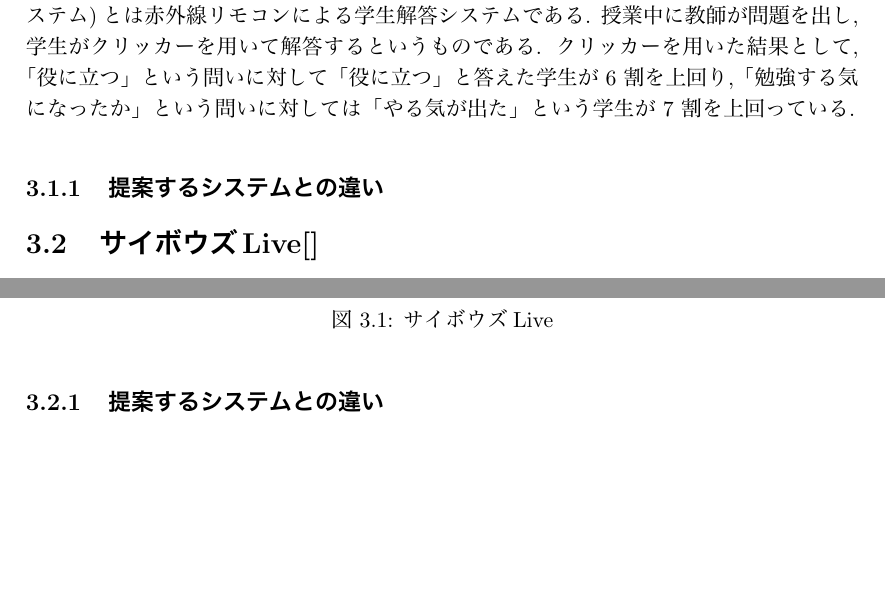
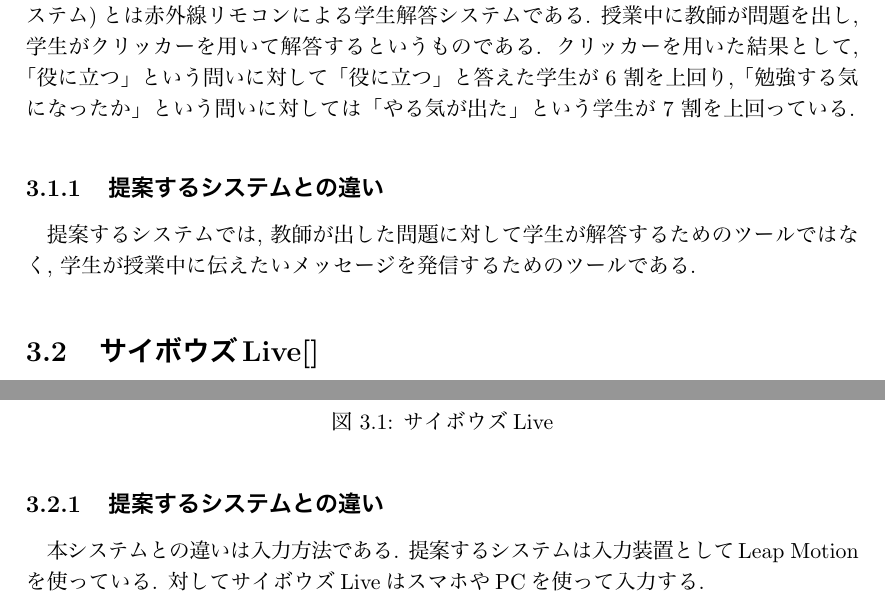
Before and after one commit to ichitomo/rep, a LaTeX thesis (b1012211.tex): two parts of pages 7 and 8 of 30, joined at a grey line, cut so that both start at the same text, the shorter picture padded with empty space. The pictures show the PDF file b1012211.pdf that the author committed with the source.

Commit message:
関連研究を追記したがあまり進まなかった

```diff
--- a/b1012211.tex
+++ b/b1012211.tex
@@ -134,6 +134,8 @@ Keyrods1, Keyword2, Keyword3, Keyword4, Keyword5
 %本システムとの違いを描く
 %画像の挿入
 \subsection{提案するシステムとの違い}
+提案するシステムでは, 教師が出した問題に対して学生が解答するためのツールではなく, 学生が授業中に伝えたいメッセージを発信するためのツールである.
+
 
 \section{サイボウズLive[] }
 
@@ -170,6 +172,7 @@ Keyrods1, Keyword2, Keyword3, Keyword4, Keyword5
 
 %本システムとの違いを描く
 \subsection{提案するシステムとの違い}
+本システムとの違いは入力方法である. 提案するシステムは入力装置としてLeap Motionを使っている. 対してサイボウズLiveはスマホやPCを使って入力する.
 
 
 
```
Also changed, not shown: b1012211.pdf, 3 other files.
